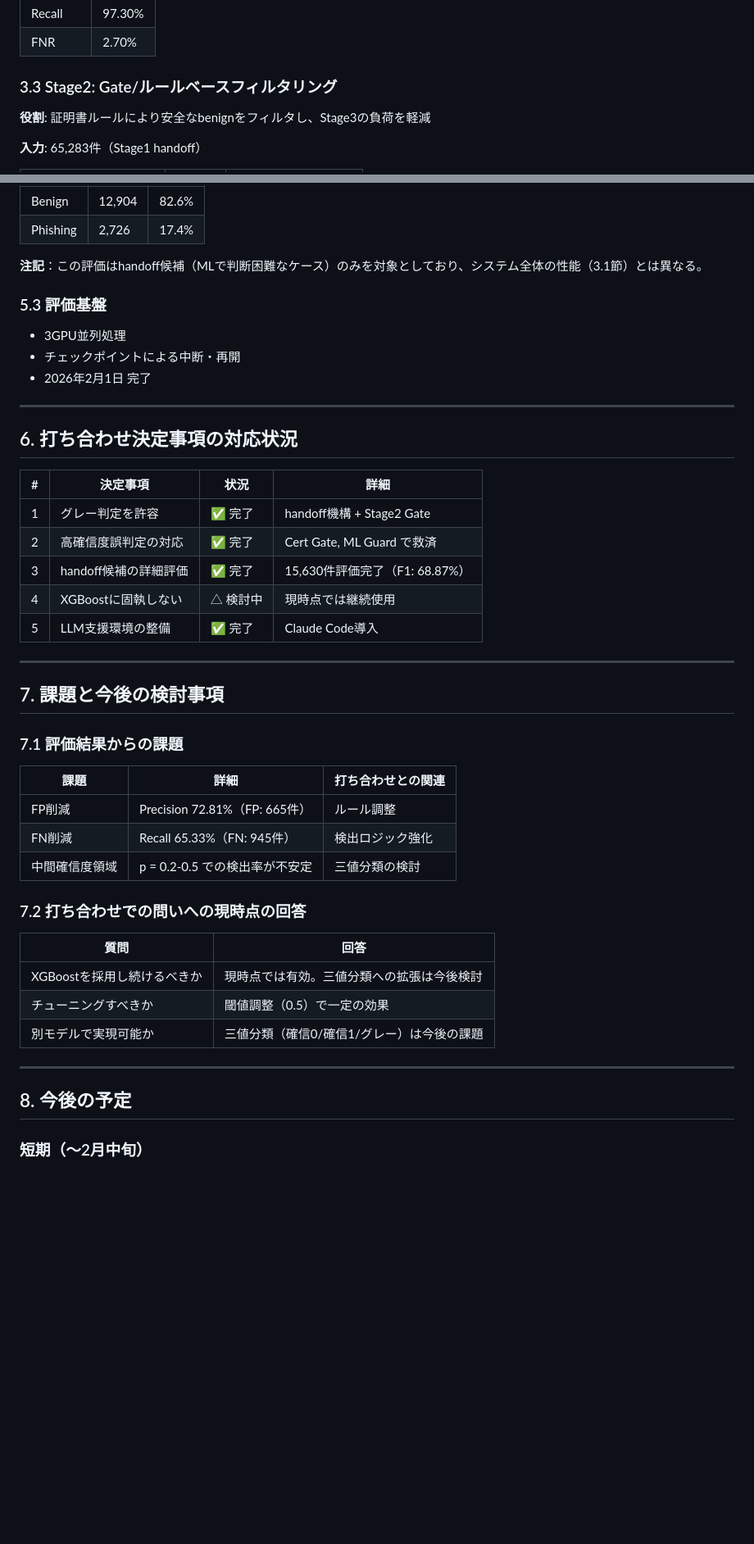
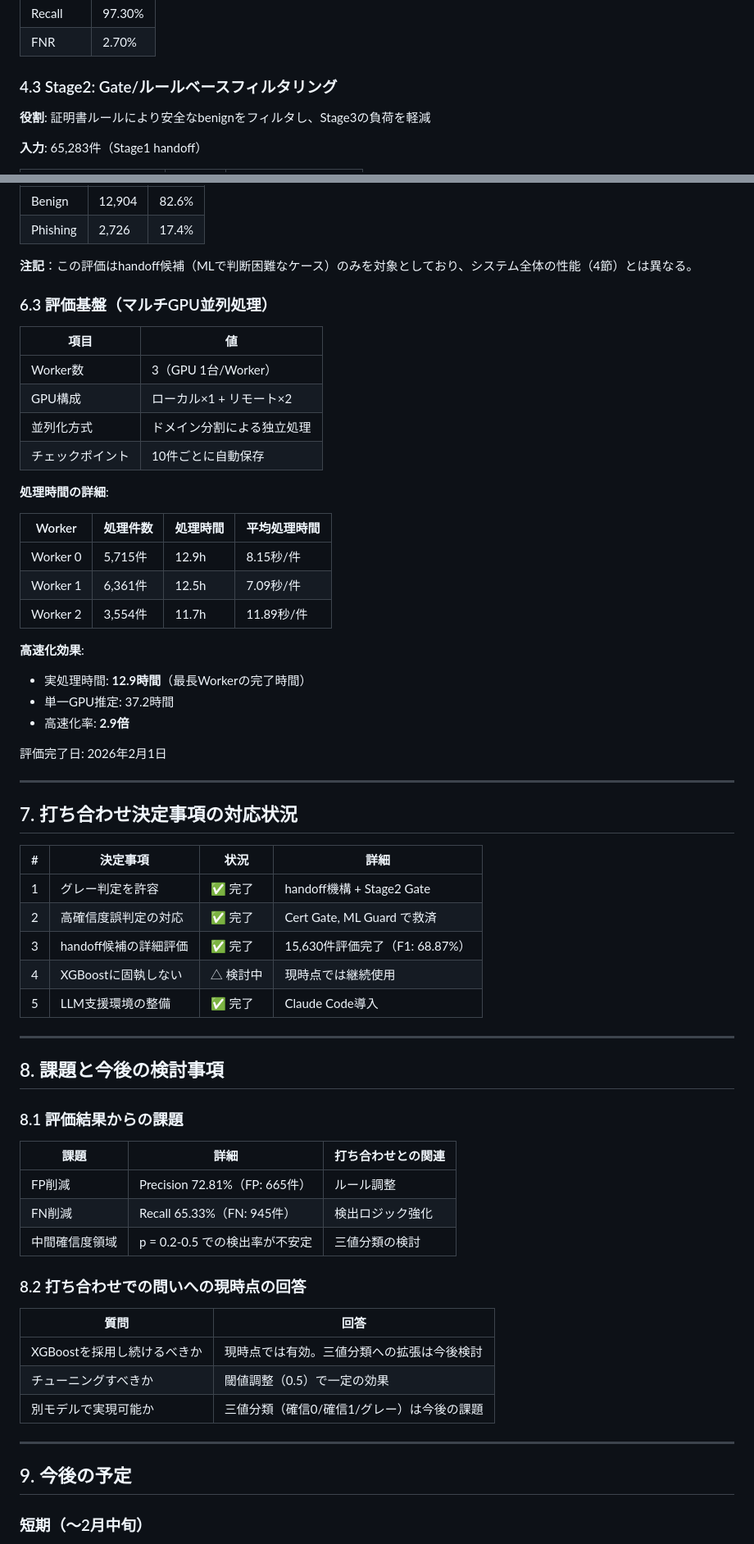
Before and after one commit to iasomura/nextstep2026, a Markdown page: docs/reports/202602_progress_report_draft.md, 2 parts joined by grey strips. Shown at 82% size. Drawn GitHub-style; blank space fills up the shorter version.

```diff
--- a/docs/reports/202602_progress_report_draft.md
+++ b/docs/reports/202602_progress_report_draft.md
@@ -109,7 +155,7 @@
 | Recall | 97.30% |
 | FNR | 2.70% |
 
-### 3.3 Stage2: Gate/ルールベースフィルタリング
+### 4.3 Stage2: Gate/ルールベースフィルタリング
 
 **役割**: 証明書ルールにより安全なbenignをフィルタし、Stage3の負荷を軽減
 
@@ -255,17 +301,35 @@ Actual  Benign   12,239    665 (FP)
 | Benign | 12,904 | 82.6% |
 | Phishing | 2,726 | 17.4% |
 
-**注記**：この評価はhandoff候補（MLで判断困難なケース）のみを対象としており、システム全体の性能（3.1節）とは異なる。
+**注記**：この評価はhandoff候補（MLで判断困難なケース）のみを対象としており、システム全体の性能（4節）とは異なる。
 
-### 5.3 評価基盤
+### 6.3 評価基盤（マルチGPU並列処理）
 
-- 3GPU並列処理
-- チェックポイントによる中断・再開
-- 2026年2月1日 完了
+| 項目 | 値 |
+|------|-----|
+| Worker数 | 3（GPU 1台/Worker） |
+| GPU構成 | ローカル×1 + リモート×2 |
+| 並列化方式 | ドメイン分割による独立処理 |
+| チェックポイント | 10件ごとに自動保存 |
+
+**処理時間の詳細**:
+
+| Worker | 処理件数 | 処理時間 | 平均処理時間 |
+|--------|---------|---------|-------------|
+| Worker 0 | 5,715件 | 12.9h | 8.15秒/件 |
+| Worker 1 | 6,361件 | 12.5h | 7.09秒/件 |
+| Worker 2 | 3,554件 | 11.7h | 11.89秒/件 |
+
+**高速化効果**:
+- 実処理時間: **12.9時間**（最長Workerの完了時間）
+- 単一GPU推定: 37.2時間
+- 高速化率: **2.9倍**
+
+評価完了日: 2026年2月1日
 
 ---
 
-## 6. 打ち合わせ決定事項の対応状況
+## 7. 打ち合わせ決定事項の対応状況
 
 | # | 決定事項 | 状況 | 詳細 |
 |---|---------|------|------|
@@ -277,9 +341,9 @@ Actual  Benign   12,239    665 (FP)
 
 ---
 
-## 7. 課題と今後の検討事項
+## 8. 課題と今後の検討事項
 
-### 7.1 評価結果からの課題
+### 8.1 評価結果からの課題
 
 | 課題 | 詳細 | 打ち合わせとの関連 |
 |-----|------|----------------|
@@ -287,7 +351,7 @@ Actual  Benign   12,239    665 (FP)
 | FN削減 | Recall 65.33%（FN: 945件） | 検出ロジック強化 |
 | 中間確信度領域 | p = 0.2-0.5 での検出率が不安定 | 三値分類の検討 |
 
-### 7.2 打ち合わせでの問いへの現時点の回答
+### 8.2 打ち合わせでの問いへの現時点の回答
 
 | 質問 | 回答 |
 |-----|------|
@@ -297,7 +361,7 @@ Actual  Benign   12,239    665 (FP)
 
 ---
 
-## 8. 今後の予定
+## 9. 今後の予定
 
 ### 短期（〜2月中旬）
 
```
Also changed, not shown: other parts of docs/reports/202602_progress_report_draft.md (+63 -17 lines).
